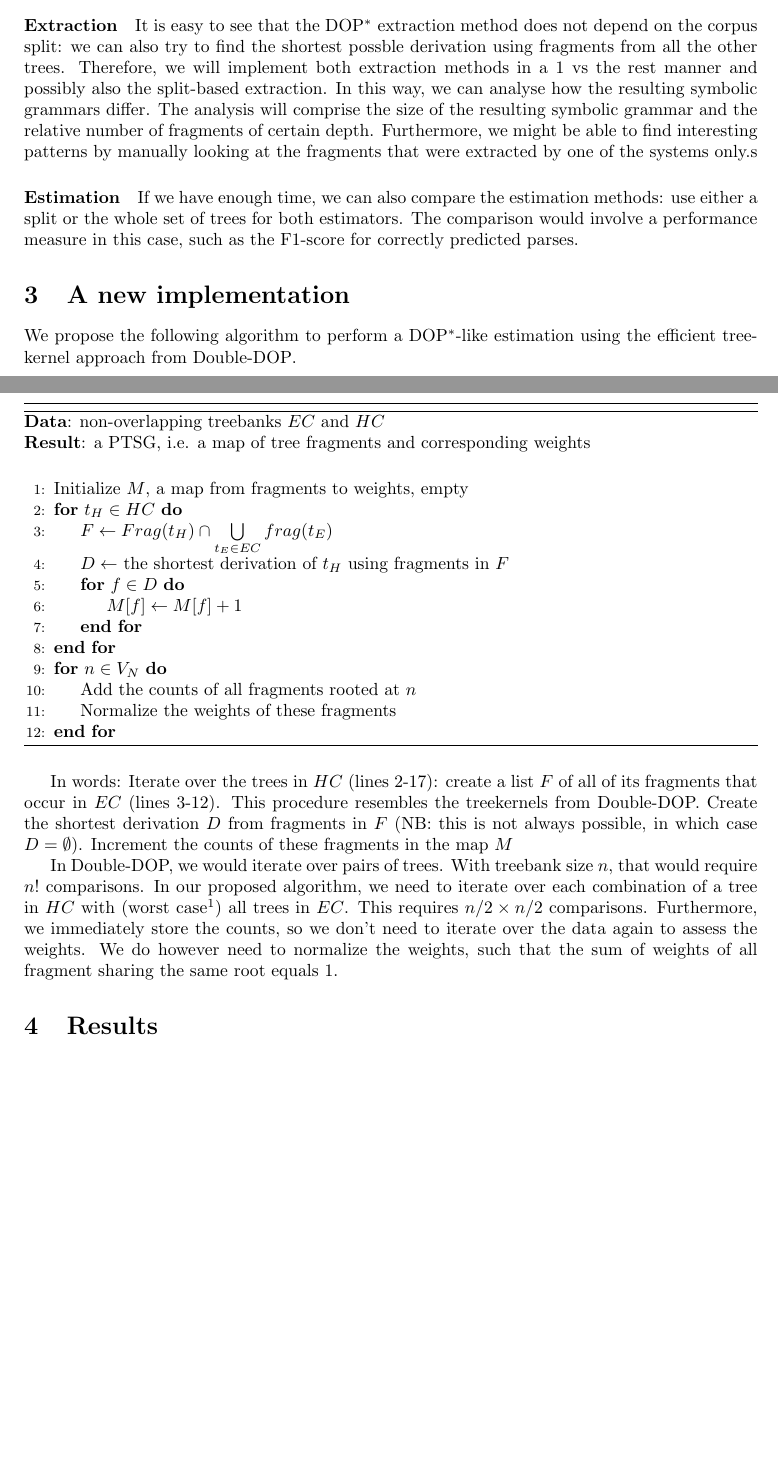
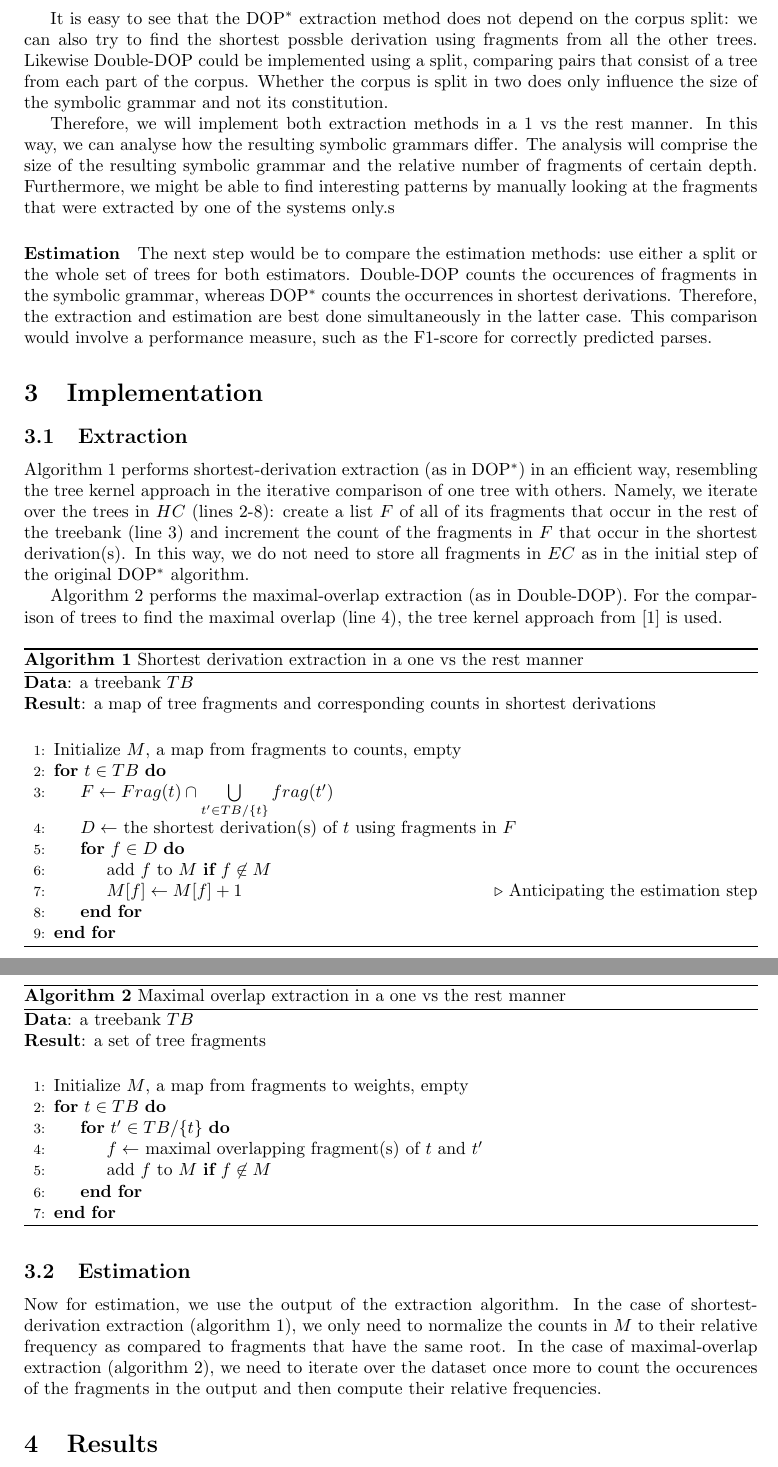
Before and after one commit to bennokr/dop-project, a LaTeX document (report/report.tex, which reads report/ExistingFrameworks.tex, report/Implementation.tex): two parts of pages 2 and 3 of 4 before the commit and two parts of pages 3 and 4 of 4 after it, joined at a grey line, cut so that both start at the same text, the shorter picture padded with empty space. Compiled offline with pdfLaTeX.

Commit message:
figures, algorithms

```diff
--- a/report/ExistingFrameworks.tex
+++ b/report/ExistingFrameworks.tex
@@ -57,5 +59,2 @@ We will keep to the original formulation of \dops{} in case no derivation is pos
 
 \paragraph{Extraction}
-It is easy to see that the \dops{} extraction method does not depend on the corpus split: we can also try to find the shortest possble derivation using fragments from all the other trees. %The following example shows that the set of extracted fragments is indeed different from the maximal overlapping fragments \ddop{} extracts.
-Therefore, we will implement both extraction methods in a 1 vs the rest manner and possibly also the split-based extraction.
-In this way, we can analyse how the resulting symbolic grammars differ. The analysis will comprise the size of the resulting symbolic grammar and the relative number of fragments of certain depth. Furthermore, we might be able to find interesting patterns by manually looking at the fragments that were extracted by one of the systems only.s
@@ -62,3 +66,9 @@ In this way, we can analyse how the resulting symbolic grammars differ. The anal
+\label{f:differentSets}
+\end{figure}
+
+It is easy to see that the \dops{} extraction method does not depend on the corpus split: we can also try to find the shortest possble derivation using fragments from all the other trees. Likewise \ddop{} could be implemented using a split, comparing pairs that consist of a tree from each part of the corpus. Whether the corpus is split in two does only influence the size of the symbolic grammar and not its constitution.
+
+Therefore, we will implement both extraction methods in a 1 vs the rest manner. In this way, we can analyse how the resulting symbolic grammars differ. The analysis will comprise the size of the resulting symbolic grammar and the relative number of fragments of certain depth. Furthermore, we might be able to find interesting patterns by manually looking at the fragments that were extracted by one of the systems only.s
 
 \paragraph{Estimation}
-If we have enough time, we can also compare the estimation methods: use either a split or the whole set of trees for both estimators. The comparison would involve a performance measure in this case, such as the F1-score for correctly predicted parses.
+The next step would be to compare the estimation methods: use either a split or the whole set of trees for both estimators. \ddop{} counts the occurences of fragments in the symbolic grammar, whereas \dops{} counts the occurrences in shortest derivations. Therefore, the extraction and estimation are best done simultaneously in the latter case. This comparison would involve a performance measure, such as the F1-score for correctly predicted parses.
--- a/report/Implementation.tex
+++ b/report/Implementation.tex
@@ -1,40 +1,91 @@
-\section{A new implementation}
+\section{Implementation}
 %Description of our implementation, how does it resemble Double-DOP and DOP*? What are the differences? What are the theoretical capabilities?
 
+\subsection{Extraction}
+Algorithm \ref{a:dops2} performs shortest-derivation extraction (as in \dops{}) in an efficient way, resembling the tree kernel approach in the iterative comparison of one tree with others. Namely, we iterate over the trees in $HC$ (lines 2-8): create a list $F$ of all of its fragments that occur in the rest of the treebank (line 3) and increment the count of the fragments in $F$ that occur in the shortest derivation(s). In this way, we do not need to store all fragments in $EC$ as in the initial step of the original \dops{} algorithm.
 
-We propose the following algorithm to perform a \dops{}-like estimation using the efficient tree-kernel approach from \ddop{}.
+Algorithm \ref{a:ddop1} performs the maximal-overlap extraction (as in \ddop{}). For the comparison of trees to find the maximal overlap (line 4), the tree kernel approach from \cite{sangati2011} is used.
 
-\begin{algorithm}[H]
-{\bf Data}: non-overlapping treebanks $EC$ and $HC$\\
-{\bf Result}: a PTSG, i.e. a map of tree fragments and corresponding weights\\
+\begin{algorithm}
+{\bf Data}: a treebank $TB$\\
+{\bf Result}: a map of tree fragments and corresponding counts in shortest derivations\\
+\begin{algorithmic}[1]
+\State{Initialize $M$, a map from fragments to counts, empty}
+\For {$t\in TB$}
+	\State $F \gets Frag(t)\cap \bigcup\limits_{t'\in TB/\{t\}} frag(t')$
+	\State{$D\gets$ the shortest derivation(s) of $t$ using fragments in $F$}
+	\For{$f\in D$}
+		\State add $f$ to $M$ {\bf if} $f\not\in M$
+		\State $M[f]\gets M[f]+1$ \Comment{Anticipating the estimation step}
+	\EndFor
+\EndFor
+%\For{$n \in V_N$}
+%	\State{Add the counts of all fragments rooted at $n$}
+%	\State{Normalize the weights of these fragments}
+%\EndFor
+\end{algorithmic}
+\caption{Shortest derivation extraction in a one vs the rest manner}
+\label{a:dops2}
+\end{algorithm}
+
+
+\begin{algorithm}
+{\bf Data}: a treebank $TB$\\
+{\bf Result}: a set of tree fragments\\
 \begin{algorithmic}[1]
 \State{Initialize $M$, a map from fragments to weights, empty}
-\For {$t_H\in HC$}
-%	\State $Q\gets frag(t_H)$
-%	\State $F \gets \emptyset$
-%	\While{$Q$ not empty}% or a smarter constraint
-%		\For{$t_E \in EC$}
-%			\For{$f \in Q\cap frag(t_E)$}
-%				\State $Q\gets Q/\{f\}$
-%				\State $F\gets F\cup\{f\}$
-%			\EndFor
-%		\EndFor
-%	\EndWhile
-	\State $F \gets Frag(t_H)\cap \bigcup\limits_{t_E\in EC} frag(t_E)$
-	\State{$D\gets$ the shortest derivation of $t_H$ using fragments in $F$}
-	\For{$f\in D$}
-		\State $M[f]\gets M[f]+1$
+\For{$t\in TB$}
+	\For{$t'\in TB/\{t\}$}
+		\State $f\gets$ maximal overlapping fragment(s) of $t$ and $t'$
+		\State add $f$ to $M$ {\bf if} $f\not\in M$
 	\EndFor
 \EndFor
-\For{$n \in V_N$}
-	\State{Add the counts of all fragments rooted at $n$}
-	\State{Normalize the weights of these fragments}
-\EndFor
 \end{algorithmic}
+
+
+
+\caption{Maximal overlap extraction in a one vs the rest manner}
+\label{a:ddop1}
 \end{algorithm}
 
-In words:
-Iterate over the trees in $HC$ (lines 2-17): create a list $F$ of all of its fragments that occur in $EC$ (lines 3-12). This procedure resembles the treekernels from \ddop.
-Create the shortest derivation $D$ from fragments in $F$ (NB: this is not always possible, in which case $D=\emptyset$). Increment the counts of these fragments in the map $M$
+\subsection{Estimation}
+Now for estimation, we use the output of the extraction algorithm. In the case of shortest-derivation extraction (algorithm \ref{a:dops2}), we only need to normalize the counts in $M$ to their relative frequency as compared to fragments that have the same root. In the case of maximal-overlap extraction (algorithm \ref{a:ddop1}), we need to iterate over the dataset once more to count the occurences of the fragments in the output and then compute their relative frequencies.
 
-In \ddop, we would iterate over pairs of trees. With treebank size $n$, that would require $n!$ comparisons. In our proposed algorithm, we need to iterate over each combination of a tree in $HC$ with (worst case\footnote{The condition in line $5$ avoids unnecessary search for fragments. We might be able to pose a smarter constraint here, such that we only continue if we can possibly find fragments that lead to a shorter derivation}) all trees in $EC$. This requires $n/2 \times n/2$ comparisons. Furthermore, we immediately store the counts, so we don't need to iterate over the data again to assess the weights. We do however need to normalize the weights, such that the sum of weights of all fragment sharing the same root equals 1.
+%In \ddop, we would iterate over pairs of trees. With treebank size $n$, that would require $n!$ comparisons. In our proposed algorithm, we need to iterate over each combination of a tree in $HC$ with (worst case\footnote{The condition in line $5$ avoids unnecessary search for fragments. We might be able to pose a smarter constraint here, such that we only continue if we can possibly find fragments that lead to a shorter derivation}) all trees in $EC$. This requires $n/2 \times n/2$ comparisons. Furthermore, we immediately store the counts, so we don't need to iterate over the data again to assess the weights. We do however need to normalize the weights, such that the sum of weights of all fragment sharing the same root equals 1.
+
+
+
+
+%In words: Iterate over the trees in $HC$ (lines 2-17): create a list $F$ of all of its fragments that occur in $EC$ (lines 3-12). This procedure resembles the treekernels from \ddop. Create the shortest derivation $D$ from fragments in $F$ (NB: this is not always possible, in which case $D=\emptyset$). Increment the counts of these fragments in the map $M$
+
+%\begin{algorithm}[H]
+%{\bf Data}: non-overlapping treebanks $EC$ and $HC$\\
+%{\bf Result}: a PTSG, i.e. a map of tree fragments and corresponding weights\\
+%\begin{algorithmic}[1]
+%\State{Initialize $M$, a map from fragments to weights, empty}
+%\For {$t_H\in HC$}
+%%	\State $Q\gets frag(t_H)$
+%%	\State $F \gets \emptyset$
+%%	\While{$Q$ not empty}% or a smarter constraint
+%%		\For{$t_E \in EC$}
+%%			\For{$f \in Q\cap frag(t_E)$}
+%%				\State $Q\gets Q/\{f\}$
+%%				\State $F\gets F\cup\{f\}$
+%%			\EndFor
+%%		\EndFor
+%%	\EndWhile
+%	\State $F \gets Frag(t_H)\cap \bigcup\limits_{t_E\in EC} frag(t_E)$
+%	\State{$D\gets$ the shortest derivation of $t_H$ using fragments in $F$}
+%	\For{$f\in D$}
+%		\State add $f$ to $M$ {\bf if} $f\not\in M$
+%		\State $M[f]\gets M[f]+1$
+%	\EndFor
+%\EndFor
+%\For{$n \in V_N$}
+%	\State{Add the counts of all fragments rooted at $n$}
+%	\State{Normalize the weights of these fragments}
+%\EndFor
+%\end{algorithmic}
+%\caption{\dops{} extraction and estimation}
+%\label{a:dops1}
+%\end{algorithm}
--- a/report/report.tex
+++ b/report/report.tex
@@ -5,6 +5,10 @@
 %\usepackage[]{algorithm2e}
 \usepackage{algorithm}
 \usepackage{algpseudocode}
+
+\usepackage{tikz}
+\usetikzlibrary{trees}
+\usepackage{tikz-qtree}
 
 \title{Doubling \dops \\
 {\normalsize Data Oriented Parsing based on \ddop~and \dops}}
```
Also changed, not shown: report/figureDifferentSets.tex (added, +41 -0 lines), report/report.pdf, report/ExistingFrameworks.tex (17 more changed lines).
